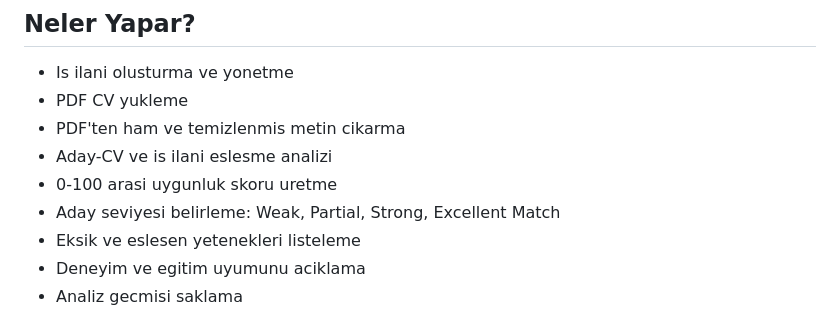
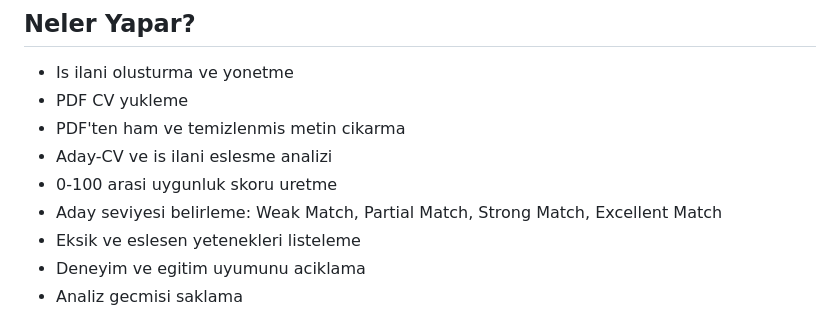
Before and after one commit to eneskavakk/AIHR, a Markdown page: README.md, the part around the change. GitHub-like rendering.

Commit message:
docs: align candidate level names

```diff
--- a/README.md
+++ b/README.md
@@ -11,7 +11,7 @@ Platformun ana hedefi klasik anahtar kelime filtrelerinin otesine gecerek adayla
 - PDF'ten ham ve temizlenmis metin cikarma
 - Aday-CV ve is ilani eslesme analizi
 - 0-100 arasi uygunluk skoru uretme
-- Aday seviyesi belirleme: Weak, Partial, Strong, Excellent Match
+- Aday seviyesi belirleme: Weak Match, Partial Match, Strong Match, Excellent Match
 - Eksik ve eslesen yetenekleri listeleme
 - Deneyim ve egitim uyumunu aciklama
 - Analiz gecmisi saklama
```
